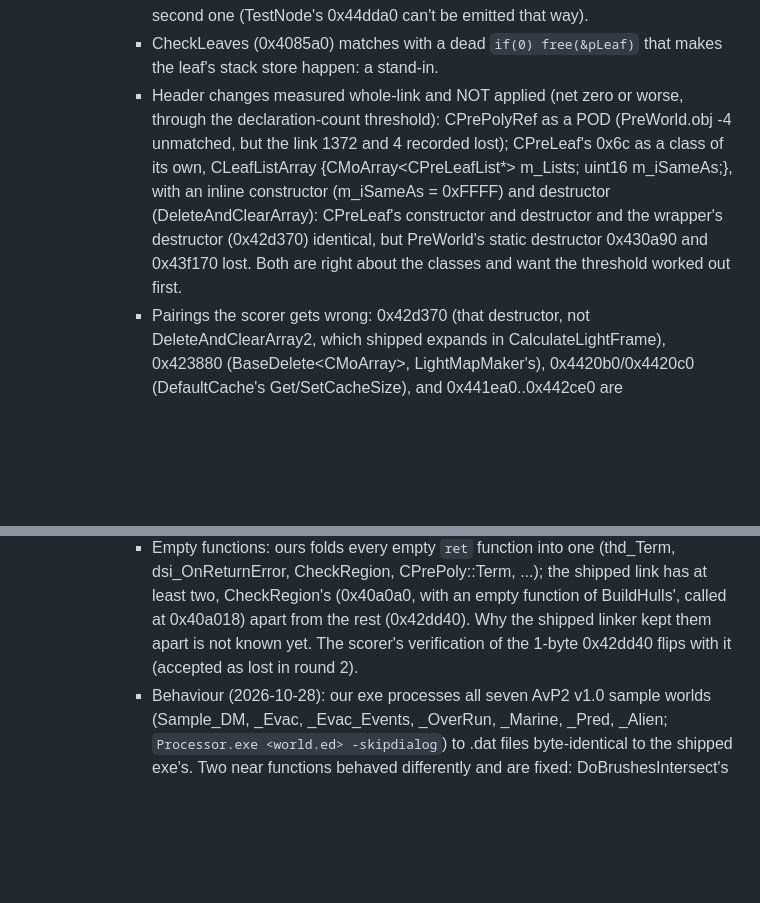
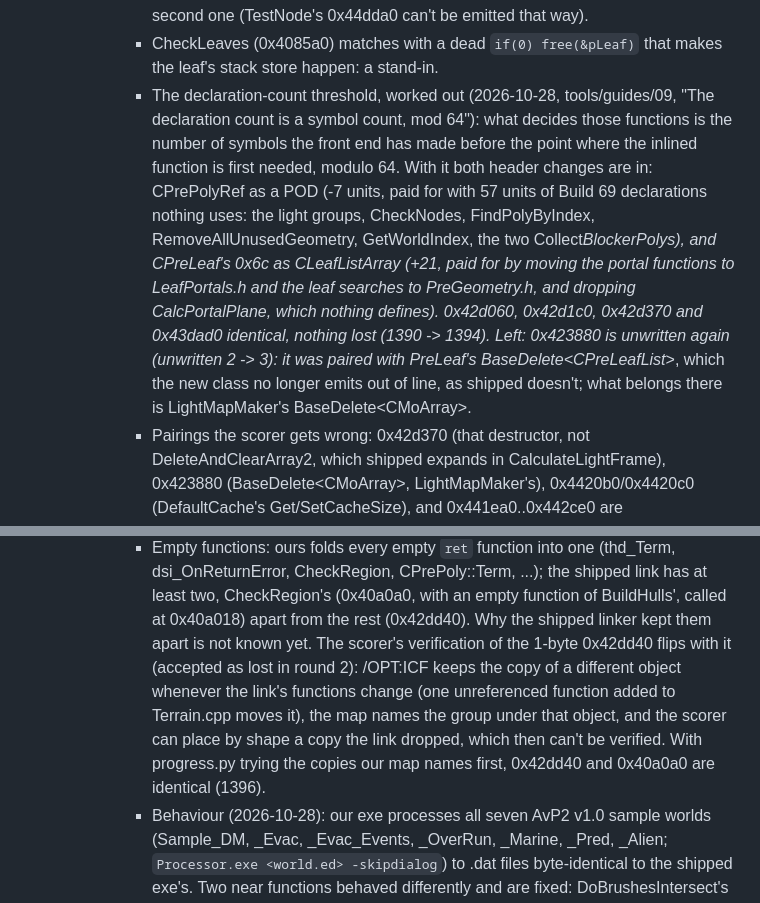
Before and after one commit to nolffan/lithtools, a Markdown page: talon/docs/PLAN.md, 2 parts joined by grey strips. Drawn GitHub-style; blank space fills up the shorter version.

Commit message:
PLAN: the declaration-count threshold worked out, and both header changes in
Co-Authored-By: Claude Opus 5.5 <noreply@anthropic.com>

```diff
--- a/talon/docs/PLAN.md
+++ b/talon/docs/PLAN.md
@@ -266,16 +266,23 @@ version 85). `progress/Processor-avp2-map.md` is the map.
         any second one (TestNode's 0x44dda0 can't be emitted that way).
       - CheckLeaves (0x4085a0) matches with a dead `if(0) free(&pLeaf)`
         that makes the leaf's stack store happen: a stand-in.
-      - Header changes measured whole-link and NOT applied (net zero or
-        worse, through the declaration-count threshold): CPrePolyRef as a
-        POD (PreWorld.obj -4 unmatched, but the link 1372 and 4 recorded
-        lost); CPreLeaf's 0x6c as a class of its own, CLeafListArray
-        {CMoArray<CPreLeafList*> m_Lists; uint16 m_iSameAs;}, with an
-        inline constructor (m_iSameAs = 0xFFFF) and destructor
-        (DeleteAndClearArray): CPreLeaf's constructor and destructor and
-        the wrapper's destructor (0x42d370) identical, but PreWorld's
-        static destructor 0x430a90 and 0x43f170 lost. Both are right about
-        the classes and want the threshold worked out first.
+      - The declaration-count threshold, worked out (2026-10-28,
+        tools/guides/09, "The declaration count is a symbol count, mod
+        64"): what decides those functions is the number of symbols the
+        front end has made before the point where the inlined function is
+        first needed, modulo 64. With it both header changes are in:
+        CPrePolyRef as a POD (-7 units, paid for with 57 units of Build 69
+        declarations nothing uses: the light groups, CheckNodes,
+        FindPolyByIndex, RemoveAllUnusedGeometry, GetWorldIndex, the two
+        Collect*BlockerPolys), and CPreLeaf's 0x6c as CLeafListArray (+21,
+        paid for by moving the portal functions to LeafPortals.h and the
+        leaf searches to PreGeometry.h, and dropping CalcPortalPlane,
+        which nothing defines). 0x42d060, 0x42d1c0, 0x42d370 and 0x43dad0
+        identical, nothing lost (1390 -> 1394). Left: 0x423880 is
+        unwritten again (unwritten 2 -> 3): it was paired with PreLeaf's
+        BaseDelete<CPreLeafList*>, which the new class no longer emits
+        out of line, as shipped doesn't; what belongs there is
+        LightMapMaker's BaseDelete<CMoArray<uint32>>.
       - Pairings the scorer gets wrong: 0x42d370 (that destructor, not
         DeleteAndClearArray2, which shipped expands in CalculateLightFrame),
         0x423880 (BaseDelete<CMoArray<uint32>>, LightMapMaker's),
@@ -297,7 +304,13 @@ version 85). `progress/Processor-avp2-map.md` is the map.
         an empty function of BuildHulls', called at 0x40a018) apart from
         the rest (0x42dd40). Why the shipped linker kept them apart is not
         known yet. The scorer's verification of the 1-byte 0x42dd40 flips
-        with it (accepted as lost in round 2).
+        with it (accepted as lost in round 2): /OPT:ICF keeps the copy of
+        a different object whenever the link's functions change (one
+        unreferenced function added to Terrain.cpp moves it), the map
+        names the group under that object, and the scorer can place by
+        shape a copy the link dropped, which then can't be verified. With
+        progress.py trying the copies our map names first, 0x42dd40 and
+        0x40a0a0 are identical (1396).
       - Behaviour (2026-10-28): our exe processes all seven AvP2 v1.0
         sample worlds (Sample_DM, _Evac, _Evac_Events, _OverRun, _Marine,
         _Pred, _Alien; `Processor.exe <world.ed> -skipdialog`) to .dat
```
